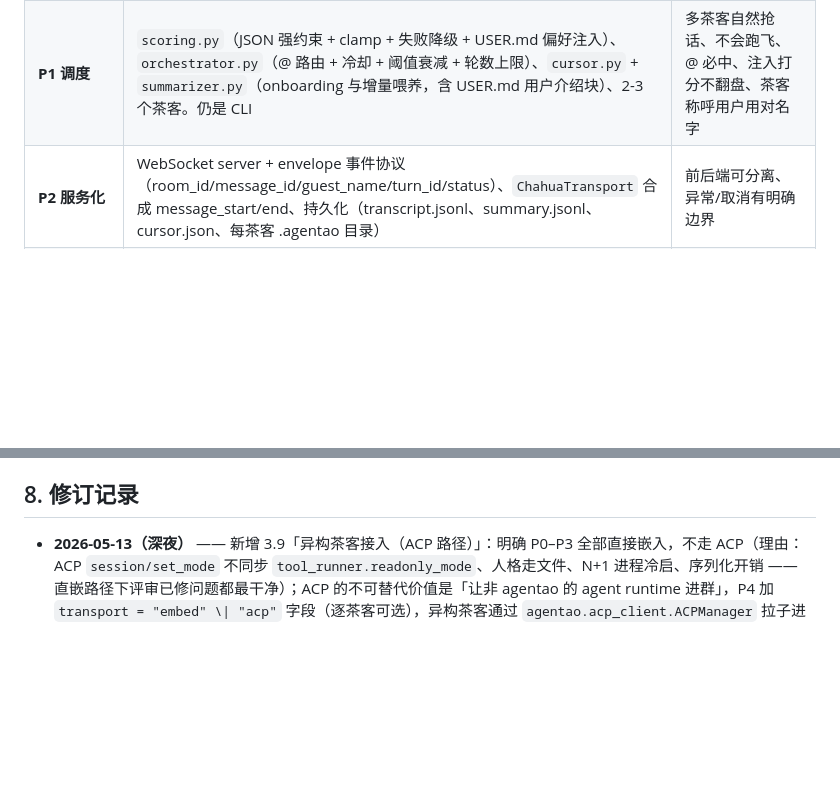
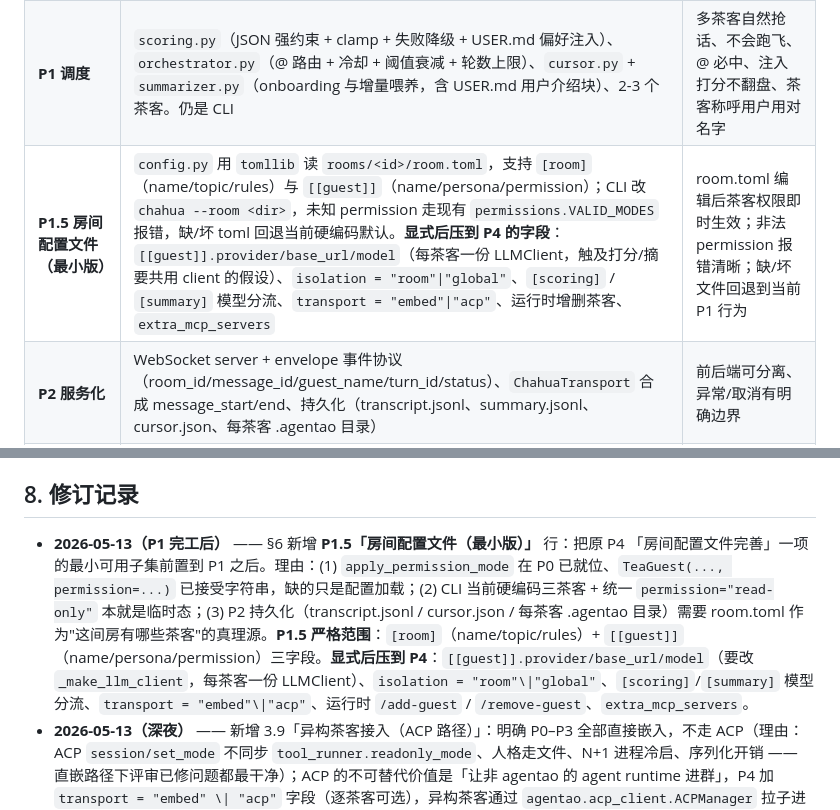
Before and after one commit to jin-bo/chahua, a Markdown page: docs/DESIGN.md, 2 parts joined by grey strips. GitHub-like rendering; blank space fills up the shorter version.

Commit message:
docs: §6 新增 P1.5「房间配置文件（最小版）」行 + §8 修订记录
把原 P4 「房间配置文件完善」一项的最小可用子集（[room] name/topic/rules +
[[guest]] name/persona/permission）前置到 P1 之后，作为 P1.5 单独立项。

后压到 P4 的字段显式列出：provider/base_url/model、isolation、[scoring]/
[summary] 模型分流、transport、运行时增删茶客、extra_mcp_servers 等 ——
避免 P1.5 失焦。

Co-Authored-By: Claude Opus 4.7 (1M context) <noreply@anthropic.com>

```diff
--- a/docs/DESIGN.md
+++ b/docs/DESIGN.md
@@ -543,6 +543,7 @@ chahua/
 |---|---|---|
 | **P0 骨架** | pyproject 依赖、包布局、`Room`（内存 transcript + `seq` 分配）、`TeaGuest` 包 `Agentao`+人格、`permissions.apply_permission_mode` 双 API 同步、`user_md.py` 解析 USER.md（含三级位置回退）、`cli.py` 让你以 USER.md 配置的显示名打字、一个写死的茶客流式回话 | agentao 接线 / 人格注入 / 多 provider / 流式输出 / read-only 真的拦住写工具 / 显示名替换生效 |
 | **P1 调度** | `scoring.py`（JSON 强约束 + clamp + 失败降级 + USER.md 偏好注入）、`orchestrator.py`（@ 路由 + 冷却 + 阈值衰减 + 轮数上限）、`cursor.py` + `summarizer.py`（onboarding 与增量喂养，含 USER.md 用户介绍块）、2-3 个茶客。仍是 CLI | 多茶客自然抢话、不会跑飞、@ 必中、注入打分不翻盘、茶客称呼用户用对名字 |
+| **P1.5 房间配置文件（最小版）** | `config.py` 用 `tomllib` 读 `rooms/<id>/room.toml`，支持 `[room]`（name/topic/rules）与 `[[guest]]`（name/persona/permission）；CLI 改 `chahua --room <dir>`，未知 permission 走现有 `permissions.VALID_MODES` 报错，缺/坏 toml 回退当前硬编码默认。**显式后压到 P4 的字段**：`[[guest]].provider/base_url/model`（每茶客一份 LLMClient，触及打分/摘要共用 client 的假设）、`isolation = "room"\|"global"`、`[scoring]` / `[summary]` 模型分流、`transport = "embed"\|"acp"`、运行时增删茶客、`extra_mcp_servers` | room.toml 编辑后茶客权限即时生效；非法 permission 报错清晰；缺/坏文件回退到当前 P1 行为 |
 | **P2 服务化** | WebSocket server + envelope 事件协议（room_id/message_id/guest_name/turn_id/status）、`ChahuaTransport` 合成 message_start/end、持久化（transcript.jsonl、summary.jsonl、cursor.json、每茶客 .agentao 目录） | 前后端可分离、异常/取消有明确边界 |
 | **P3 Electron** | main 进程拉起 python、renderer 聊天 UI（打字机、茶客侧栏、@提及、isolation 标志） | 桌面 App 可用、用户能看到哪个茶客跨房间记忆 |
 | **P4 打磨 + ACP 异构茶客** | 房间配置文件完善、人格画廊、运行时增删茶客、可选「主持人」agent、工具权限预设、删除房间/清茶客记忆 UI；**抽 `TeaGuest` 接口、新增 `AcpBackend`（`chahua/transport_acp.py`）、`config.py` 识别 `transport = "acp"`、UI 加"协议接入"图标 + 退化能力 tooltip** | 成品；并接入第一个非 agentao 的 ACP 茶客作为验收 |
@@ -557,6 +558,7 @@ chahua/
 
 ## 8. 修订记录
 
+- **2026-05-13（P1 完工后）** —— §6 新增 **P1.5「房间配置文件（最小版）」** 行：把原 P4 「房间配置文件完善」一项的最小可用子集前置到 P1 之后。理由：(1) `apply_permission_mode` 在 P0 已就位、`TeaGuest(..., permission=...)` 已接受字符串，缺的只是配置加载；(2) CLI 当前硬编码三茶客 + 统一 `permission="read-only"` 本就是临时态；(3) P2 持久化（transcript.jsonl / cursor.json / 每茶客 .agentao 目录）需要 room.toml 作为"这间房有哪些茶客"的真理源。**P1.5 严格范围**：`[room]`（name/topic/rules）+ `[[guest]]`（name/persona/permission）三字段。**显式后压到 P4**：`[[guest]].provider/base_url/model`（要改 `_make_llm_client`，每茶客一份 LLMClient）、`isolation = "room"\|"global"`、`[scoring]`/`[summary]` 模型分流、`transport = "embed"\|"acp"`、运行时 `/add-guest` / `/remove-guest`、`extra_mcp_servers`。
 - **2026-05-13（深夜）** —— 新增 3.9「异构茶客接入（ACP 路径）」：明确 P0–P3 全部直接嵌入，不走 ACP（理由：ACP `session/set_mode` 不同步 `tool_runner.readonly_mode`、人格走文件、N+1 进程冷启、序列化开销 —— 直嵌路径下评审已修问题都最干净）；ACP 的不可替代价值是「让非 agentao 的 agent runtime 进群」，P4 加 `transport = "embed" \| "acp"` 字段（逐茶客可选），异构茶客通过 `agentao.acp_client.ACPManager` 拉子进程；明示协议子集（read-only 强度退化为对方实现、流式延迟、人格走 AGENTAO.md 文件），UI 加"协议接入"图标 + tooltip；打分阶段对 embed/acp 茶客一视同仁，永远不走 ACP；抽 `TeaGuest` 接口，让编排逻辑对两种 backend 通用。
 - **2026-05-13（晚）** —— 新增 3.8「用户角色（USER.md）」：借鉴 OpenClaw 的 USER.md 形态，用户也有一份 Markdown 角色卡（位置三级回退：`room.toml` 显式路径 → `rooms/<id>/USER.md` → 顶层 `USER.md`；唯一硬要求字段 `## 显示名`；三个注入点：transcript 用户行显示名 / onboarding 用户介绍块 / 打分 prompt 用户偏好）；可信边界靠目录布局自然保证（USER.md 在所有茶客 `working_directory` 之外，`workspace-write` 茶客也写不到）；每轮 reload 即时生效。配套：transcript.jsonl 的 `speaker` 存稳定 ID（`"user"`）UI 层渲染成 display_name，避免改名污染历史；项目结构补 `user_md.py` 和顶层 `USER.md`；`room.toml` 加可选 `user_md` 字段；P0/P1 阶段任务对应充实；3.2.3 / 3.2.4 喂养示例改用显示名。
 - **2026-05-13** ——
```
